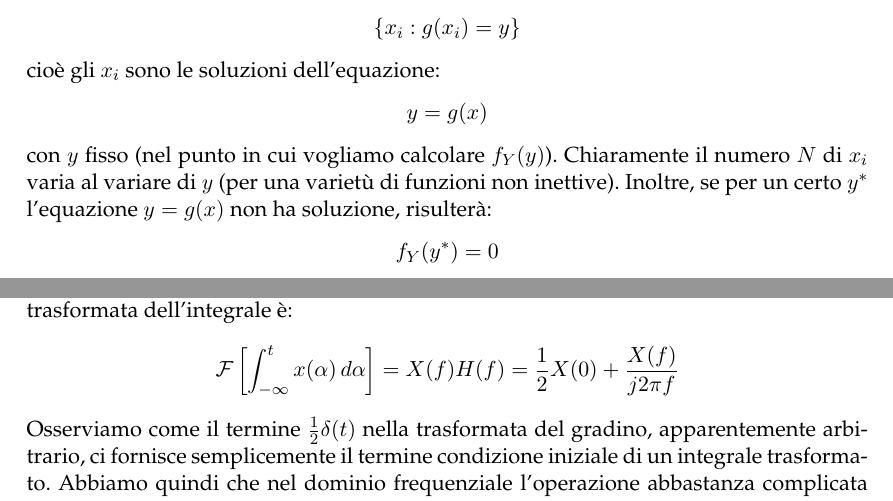
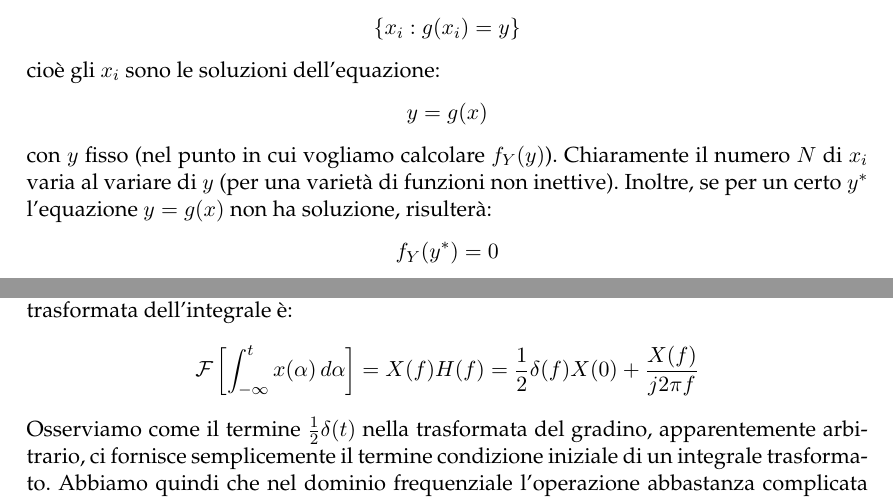
Before and after one commit to seggiani-luca/appunti-sd, a LaTeX document (master/master.tex, which reads 04-09/main.tex, 04-10/main.tex): two parts of pages 85 and 91 of 93, joined at a grey line, cut so that both start at the same text. Compiled offline with pdfLaTeX.

Commit message:
Lezione di oggi

```diff
--- a/04-09/main.tex
+++ b/04-09/main.tex
@@ -247,7 +247,7 @@ cioè gli $x_i$ sono le soluzioni dell'equazione:
 $$
 y = g(x)
 $$
-con $y$ fisso (nel punto in cui vogliamo calcolare $f_Y (y)$). Chiaramente il numero $N$ di $x_i$ varia al variare di $y$ (per una varietù di funzioni non inettive). Inoltre, se per un certo $y^*$ l’equazione $y = g(x)$ non ha soluzione, risulterà:
+con $y$ fisso (nel punto in cui vogliamo calcolare $f_Y (y)$). Chiaramente il numero $N$ di $x_i$ varia al variare di $y$ (per una varietà di funzioni non inettive). Inoltre, se per un certo $y^*$ l’equazione $y = g(x)$ non ha soluzione, risulterà:
 $$
 f_Y (y^*) = 0
 $$
--- a/04-10/main.tex
+++ b/04-10/main.tex
@@ -326,7 +326,7 @@ u(t) = \frac{1}{2} + \frac{1}{2} \mathrm{sgn}(t) \rightarrow \frac{1}{2} \delta(
 $$
 come calcolato alla fine della lezione 11. Questo ci permette ad esempio di dare una dimostrazione del teorema di \textit{integrazione} della trasformata di Fourier, che ci dice che la trasformata dell'integrale è:
 $$
-\mathcal{F} \left[ \int_{-\infty}^t x(\alpha) \, d\alpha \right] = X(f) H(f) = \frac{1}{2} X(0) + \frac{X(f)}{j 2 \pi f}
+\mathcal{F} \left[ \int_{-\infty}^t x(\alpha) \, d\alpha \right] = X(f) H(f) = \frac{1}{2} \delta(f) X(0) + \frac{X(f)}{j 2 \pi f}
 $$
 Osserviamo come il termine $\frac{1}{2}\delta(t)$ nella trasformata del gradino, apparentemente arbitrario, ci fornisce semplicemente il termine condizione iniziale di un integrale trasformato. Abbiamo quindi che nel dominio frequenziale l'operazione abbastanza complicata dell'integrazione si traduce in una semplice divisione algebrica
 
```
Also changed, not shown: 03-05/main.tex (+1 -1 lines), master/master.tex (line endings or trailing spaces), 04-09/main.tex (2 more changed lines).
